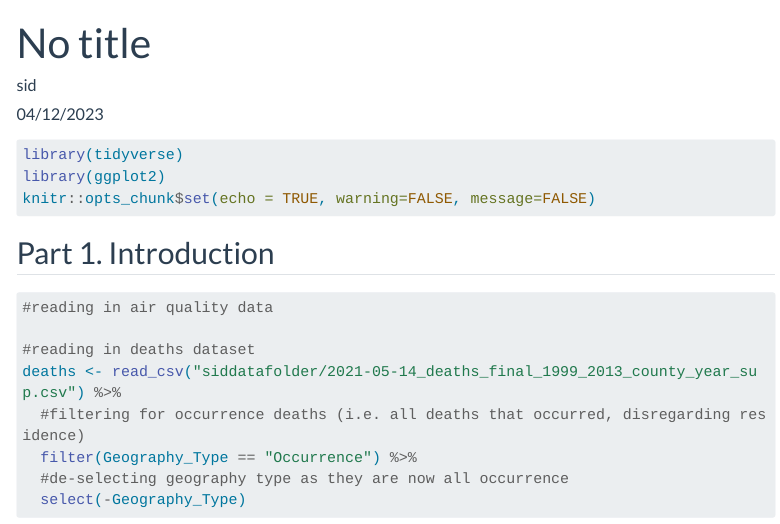
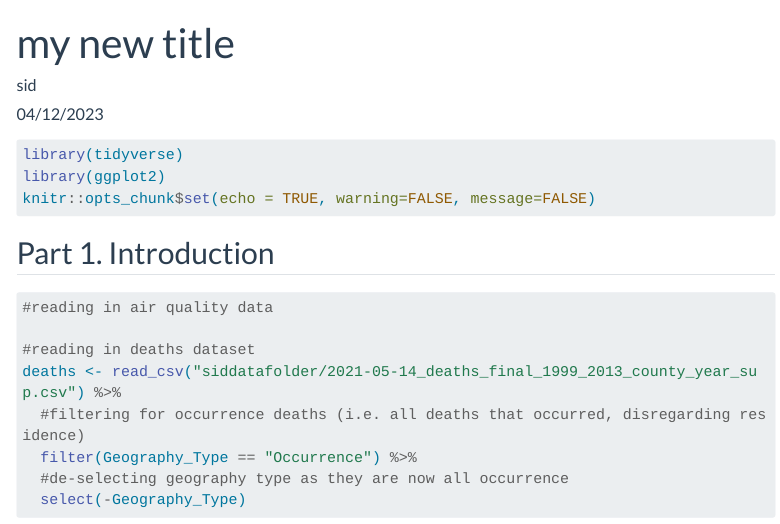
Before and after one commit to DACSS/601_Beta_Test_latest, a Quarto document (posts/sidpost.qmd): the page in a window 1100 px wide, from its top. Rendered offline with R 4.5, knitr and Pandoc in place of Quarto, with nearby package versions; some code elsewhere in the file could not run offline; menus at the side of the page are left out; long lines of code are wrapped.

Commit message:
Update sidpost.qmd

```diff
--- a/posts/sidpost.qmd
+++ b/posts/sidpost.qmd
@@ -1,5 +1,5 @@
 ---
-title: "No title"
+title: "my new title"
 author: "sid"
 description: "Test"
 date: "04/12/2023"
```
